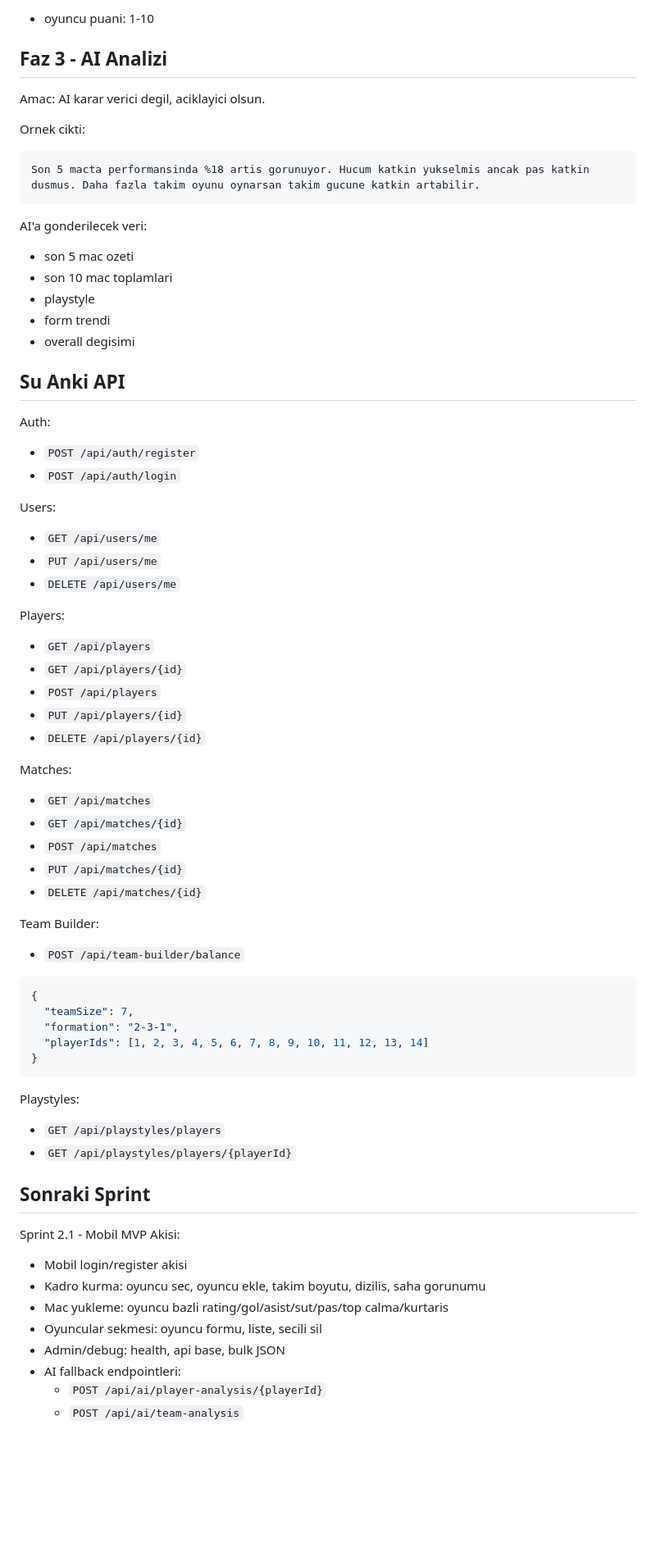
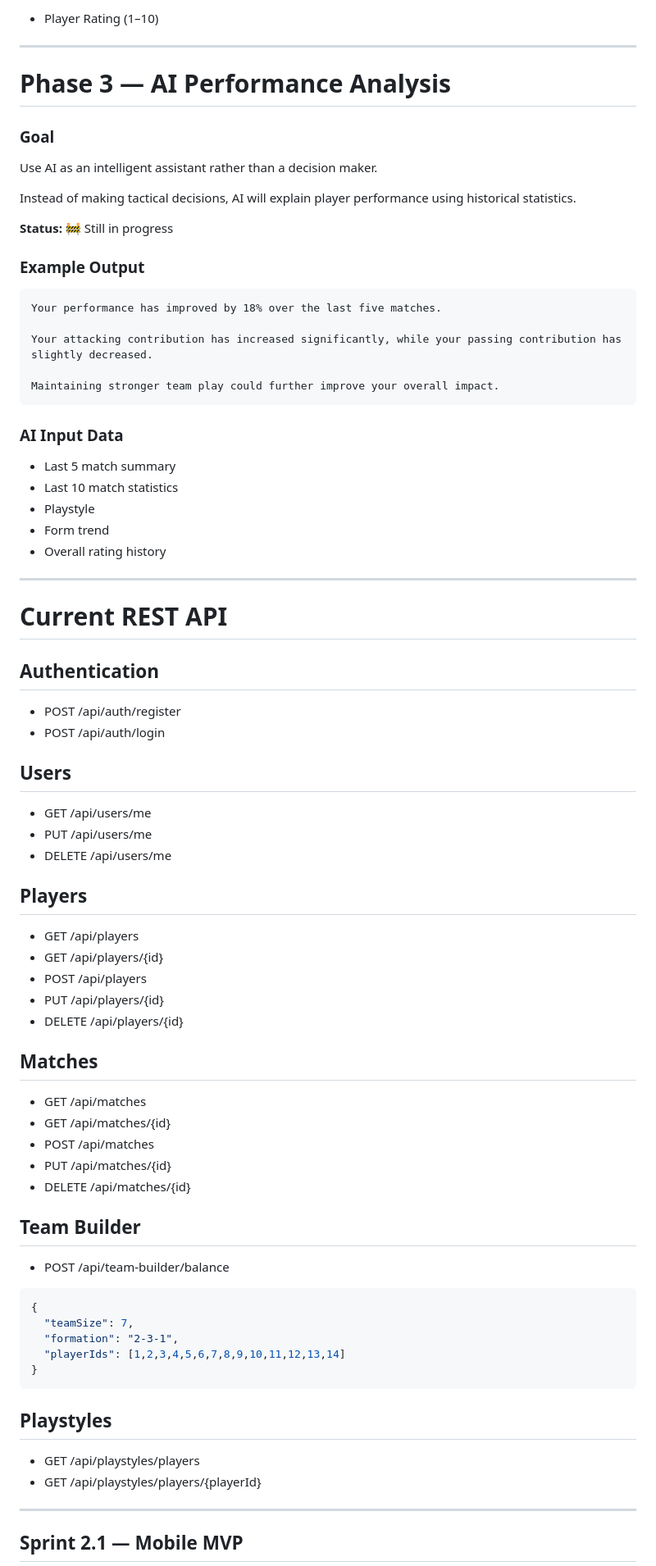
Before and after one commit to KaragozGokhan/Tactiq, a Markdown page: PRODUCT_PLAN.md, the part around one of its changes. Shown at 82% size. Rendered like a GitHub page; blank space fills up the shorter version.

Commit message:
Update PRODUCT_ROADMAP.md

````diff
--- a/PRODUCT_PLAN.md
+++ b/PRODUCT_PLAN.md
@@ -84,80 +163,86 @@ Mac sonu girilecek ek MVP alani:
 
-- oyuncu puani: 1-10
+* Player Rating (1–10)
 
-## Faz 3 - AI Analizi
+---
 
-Amac: AI karar verici degil, aciklayici olsun.
+# Phase 3 — AI Performance Analysis
 
-Ornek cikti:
+### Goal
+
+Use AI as an intelligent assistant rather than a decision maker.
+
+Instead of making tactical decisions, AI will explain player performance using historical statistics.
+
+**Status:** 🚧 Still in progress
+
+### Example Output
 
 ```text
-Son 5 macta performansinda %18 artis gorunuyor. Hucum katkin yukselmis ancak pas katkin dusmus. Daha fazla takim oyunu oynarsan takim gucune katkin artabilir.
+Your performance has improved by 18% over the last five matches.
+
+Your attacking contribution has increased significantly, while your passing contribution has slightly decreased.
+
+Maintaining stronger team play could further improve your overall impact.
 ```
 
-AI'a gonderilecek veri:
+### AI Input Data
 
-- son 5 mac ozeti
-- son 10 mac toplamlari
-- playstyle
-- form trendi
-- overall degisimi
+* Last 5 match summary
+* Last 10 match statistics
+* Playstyle
+* Form trend
+* Overall rating history
 
-## Su Anki API
+---
 
-Auth:
+# Current REST API
 
-- `POST /api/auth/register`
-- `POST /api/auth/login`
+## Authentication
 
-Users:
+* POST /api/auth/register
+* POST /api/auth/login
 
-- `GET /api/users/me`
-- `PUT /api/users/me`
-- `DELETE /api/users/me`
+## Users
 
-Players:
+* GET /api/users/me
+* PUT /api/users/me
+* DELETE /api/users/me
 
-- `GET /api/players`
-- `GET /api/players/{id}`
-- `POST /api/players`
-- `PUT /api/players/{id}`
-- `DELETE /api/players/{id}`
+## Players
 
-Matches:
+* GET /api/players
+* GET /api/players/{id}
+* POST /api/players
+* PUT /api/players/{id}
+* DELETE /api/players/{id}
 
-- `GET /api/matches`
-- `GET /api/matches/{id}`
-- `POST /api/matches`
-- `PUT /api/matches/{id}`
-- `DELETE /api/matches/{id}`
+## Matches
 
-Team Builder:
+* GET /api/matches
+* GET /api/matches/{id}
+* POST /api/matches
+* PUT /api/matches/{id}
+* DELETE /api/matches/{id}
 
-- `POST /api/team-builder/balance`
+## Team Builder
+
+* POST /api/team-builder/balance
 
 ```json
 {
   "teamSize": 7,
   "formation": "2-3-1",
-  "playerIds": [1, 2, 3, 4, 5, 6, 7, 8, 9, 10, 11, 12, 13, 14]
+  "playerIds": [1,2,3,4,5,6,7,8,9,10,11,12,13,14]
 }
 ```
 
-Playstyles:
+## Playstyles
 
-- `GET /api/playstyles/players`
-- `GET /api/playstyles/players/{playerId}`
+* GET /api/playstyles/players
+* GET /api/playstyles/players/{playerId}
 
-## Sonraki Sprint
+---
 
-Sprint 2.1 - Mobil MVP Akisi:
 
-- Mobil login/register akisi
-- Kadro kurma: oyuncu sec, oyuncu ekle, takim boyutu, dizilis, saha gorunumu
-- Mac yukleme: oyuncu bazli rating/gol/asist/sut/pas/top calma/kurtaris
-- Oyuncular sekmesi: oyuncu formu, liste, secili sil
-- Admin/debug: health, api base, bulk JSON
-- AI fallback endpointleri:
-  - `POST /api/ai/player-analysis/{playerId}`
-  - `POST /api/ai/team-analysis`
+## Sprint 2.1 — Mobile MVP
 
````
Also changed, not shown: other parts of PRODUCT_PLAN.md (+168 -61 lines).
